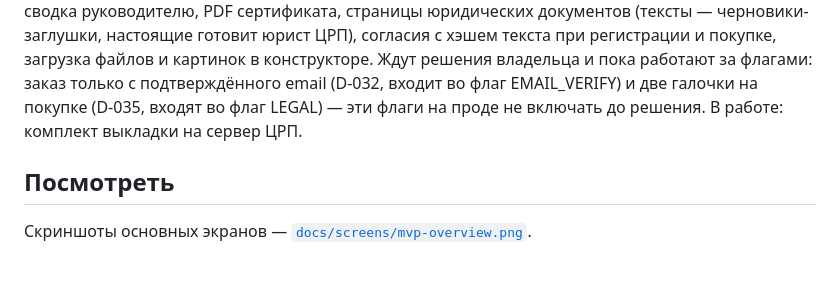
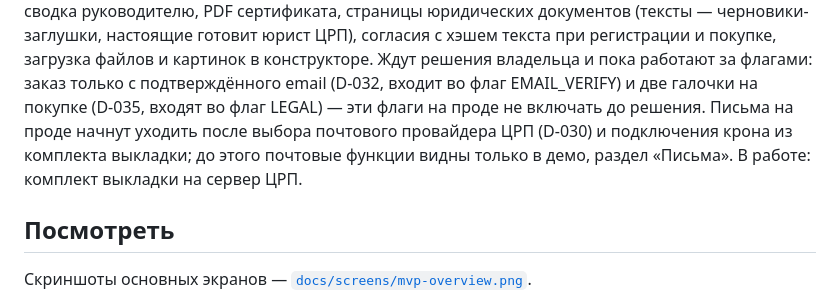
Before and after one commit to salemaikz/crp-kz, a Markdown page: README.md, the part around the change. Rendered like a GitHub page; blank space fills up the shorter version.

Commit message:
docs(mail): причина global_cap и FEATURE_DISABLED в контракте; оговорка README о почте
Контракт requestPasswordReset в проектах отставал от кода 4A (нет
global_cap), а sendResetLinkAction при выключенном флаге отвечает
FEATURE_DISABLED, как все действия админки. README больше не обещает, что
напоминания и письма уже уходят на проде: нужен провайдер (D-030) и крон.

Co-Authored-By: Claude Opus 5.5 <noreply@anthropic.com>
Claude-Session: https://claude.ai/code/session_01Q9fHFg8kgmi3jDMeaSdh96

```diff
--- a/README.md
+++ b/README.md
@@ -20,7 +20,9 @@ PDF сертификата, страницы юридических докуме
 готовит юрист ЦРП), согласия с хэшем текста при регистрации и покупке, загрузка файлов и
 картинок в конструкторе. Ждут решения владельца и пока работают за флагами: заказ только с
 подтверждённого email (D-032, входит во флаг EMAIL_VERIFY) и две галочки на покупке (D-035,
-входят во флаг LEGAL) — эти флаги на проде не включать до решения. В работе: комплект
+входят во флаг LEGAL) — эти флаги на проде не включать до решения. Письма на проде начнут
+уходить после выбора почтового провайдера ЦРП (D-030) и подключения крона из комплекта
+выкладки; до этого почтовые функции видны только в демо, раздел «Письма». В работе: комплект
 выкладки на сервер ЦРП.
 
 ## Посмотреть
```
Also changed, not shown: 2 other files.
